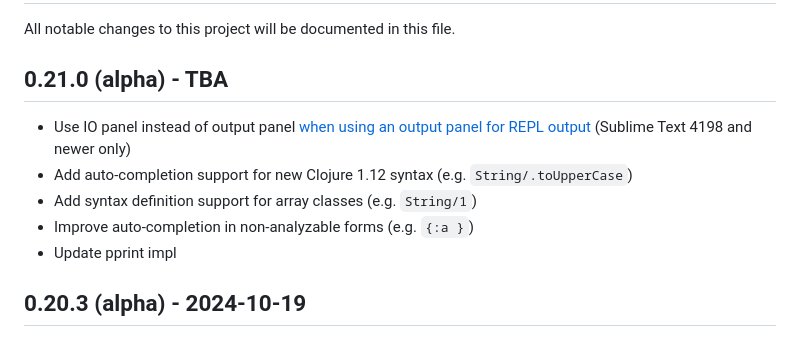
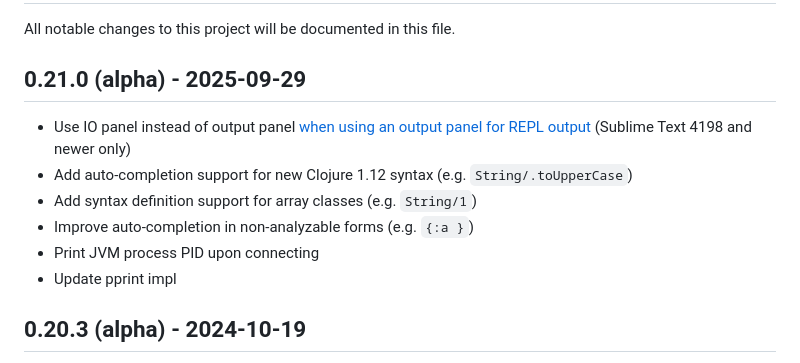
Before and after one commit to eerohele/Tutkain, a Markdown page: CHANGELOG.md, the part around the change. GitHub-like rendering.

Commit message:
Update CHANGELOG

```diff
--- a/CHANGELOG.md
+++ b/CHANGELOG.md
@@ -2,12 +2,13 @@
 
 All notable changes to this project will be documented in this file.
 
-## 0.21.0 (alpha) - TBA
+## 0.21.0 (alpha) - 2025-09-29
 
 - Use IO panel instead of output panel [when using an output panel for REPL output](https://tutkain.flowthing.me/#choosing-repl-output-user-interface) (Sublime Text 4198 and newer only)
 - Add auto-completion support for new Clojure 1.12 syntax (e.g. `String/.toUpperCase`)
 - Add syntax definition support for array classes (e.g. `String/1`)
 - Improve auto-completion in non-analyzable forms (e.g. `{:a }`)
+- Print JVM process PID upon connecting
 - Update pprint impl
 
 ## 0.20.3 (alpha) - 2024-10-19
```
